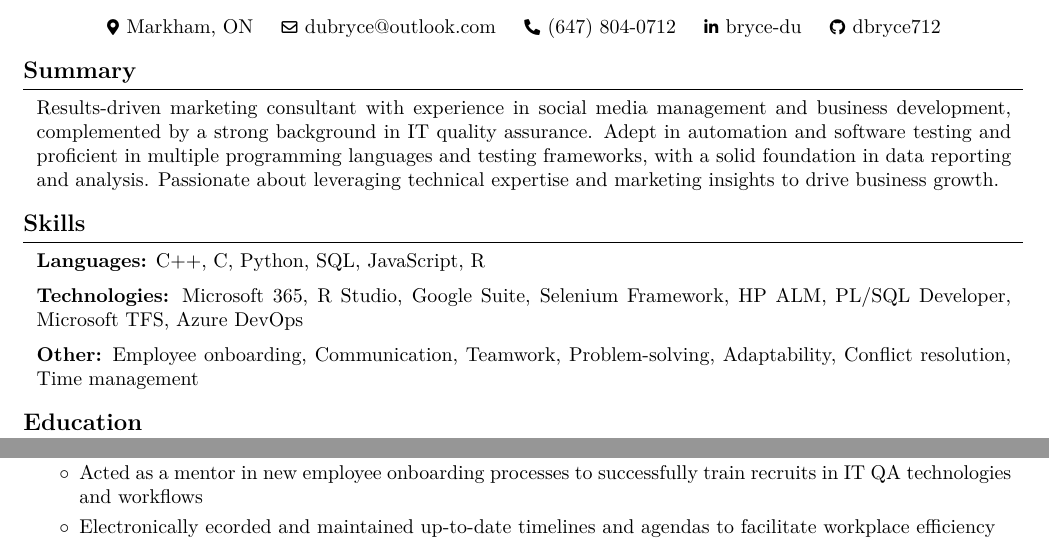
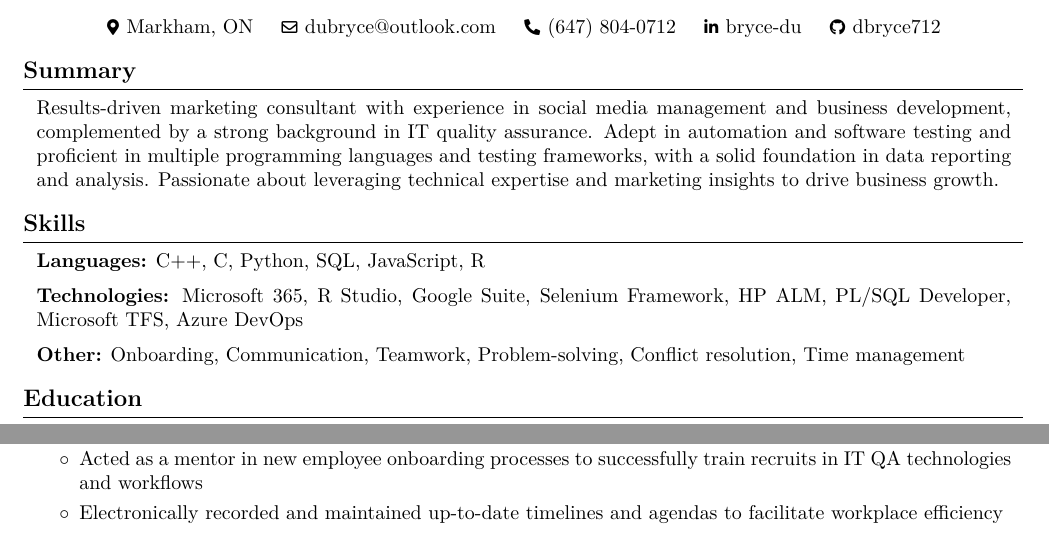
Before and after one commit to dbryce712/Resume, a LaTeX CV (Bryce_Du_CV.tex): two parts of page 1 of 2, joined at a grey line, cut so that both start at the same text. Compiled offline with pdfLaTeX.

Commit message:
render the latest CV

```diff
--- a/Bryce_Du_CV.tex
+++ b/Bryce_Du_CV.tex
@@ -210,7 +210,7 @@
         \vspace{0.2 cm}
 
         \begin{onecolentry}
-            \textbf{Other:} Employee onboarding, Communication, Teamwork, Problem-solving, Adaptability, Conflict resolution, Time management
+            \textbf{Other:} Onboarding, Communication, Teamwork, Problem-solving, Conflict resolution, Time management
         \end{onecolentry}
 
 
@@ -295,7 +295,7 @@
                 \item Attained strong proficiency in writing detailed progress reports using Excel that provided a clear understanding of test execution status to managers
                 \item Utilized ability to learn quickly to become competent in using technologies such as Selenium Framework, HP ALM, PL/SQL Developer, and more to fulfill responsibilities
                 \item Acted as a mentor in new employee onboarding processes to successfully train recruits in IT QA technologies and workflows
-                \item Electronically ecorded and maintained up-to-date timelines and agendas to facilitate workplace efficiency
+                \item Electronically recorded and maintained up-to-date timelines and agendas to facilitate workplace efficiency
             \end{highlights}
         \end{onecolentry}
 
```
Also changed, not shown: Bryce_Du_CV.pdf, README.md.
